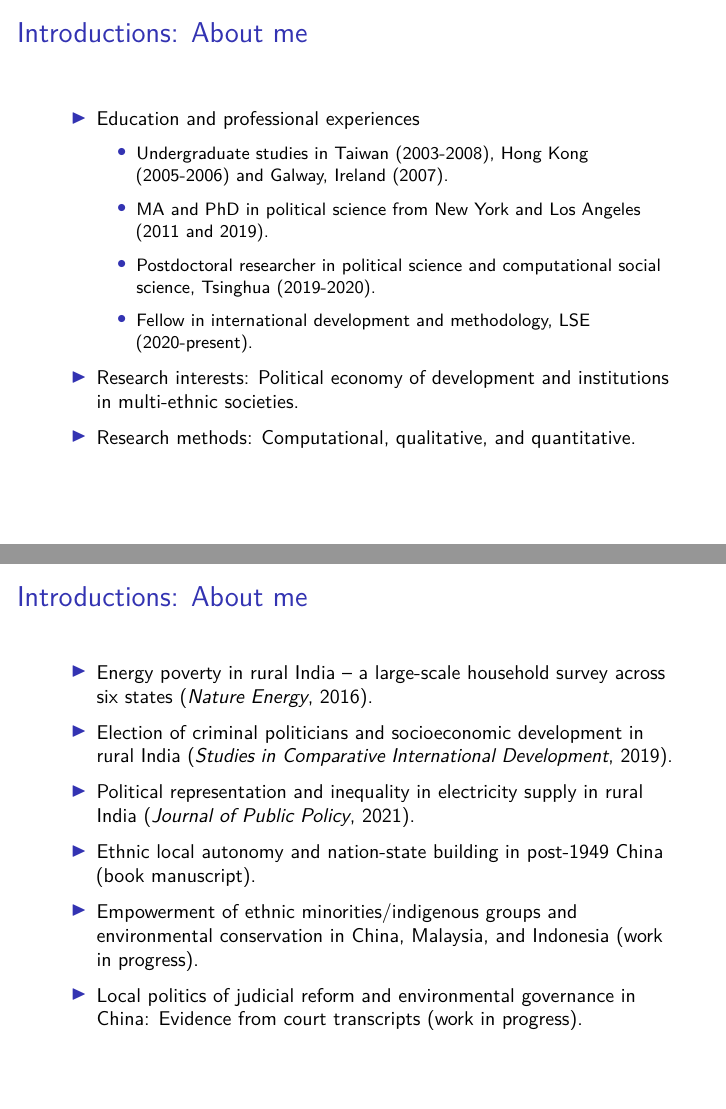
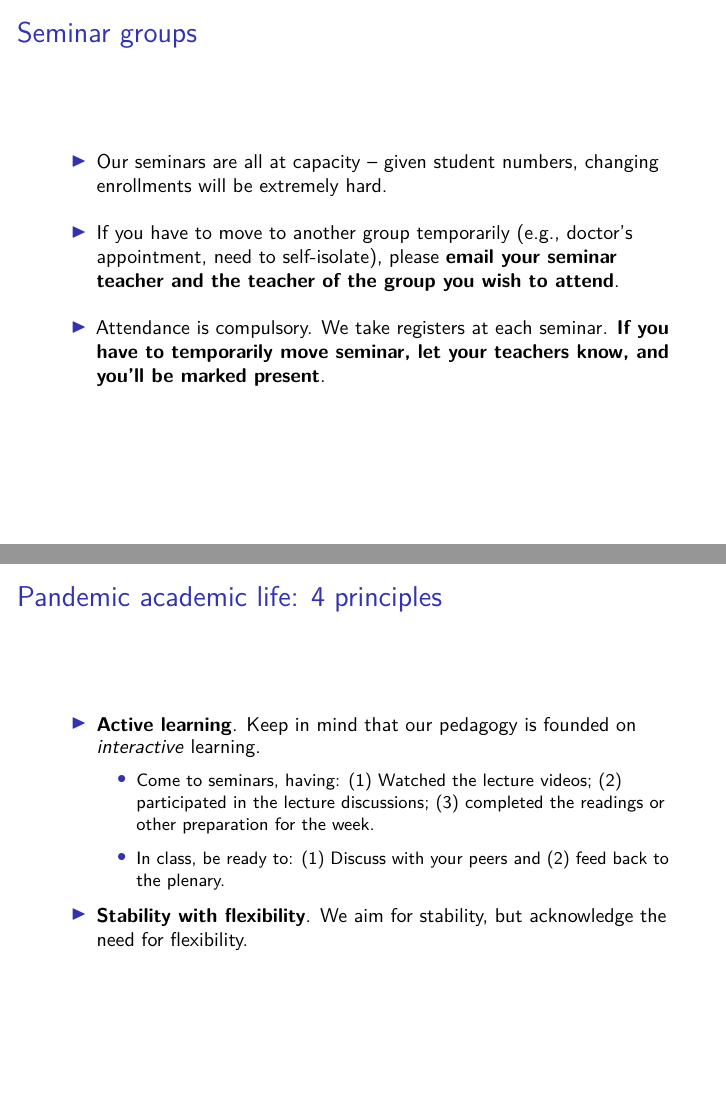
Before and after one commit to ccheng11/MY410, an R Markdown document (Week 2/Week 2 Puzzles.Rmd): pages 3 and 4 of 18 before the commit and pages 3 and 4 of 14 after it, joined at a grey line. Rendered offline with R 4.5, knitr and Pandoc, then LaTeX, with nearby package versions.

Commit message:
Week 2 post-seminar update

```diff
--- a/Week 2/Week 2 Puzzles.Rmd
+++ b/Week 2/Week 2 Puzzles.Rmd
@@ -32,29 +29,3 @@ fontsize: 10pt
-\begin{itemize}
-  \item Education and professional experiences
-  \begin{itemize}
-    \item Undergraduate studies in Taiwan (2003-2008), Hong Kong (2005-2006) and Galway, Ireland (2007).
-    \item MA and PhD in political science from New York and Los Angeles (2011 and 2019).
-    \item Postdoctoral researcher in political science and computational social science, Tsinghua (2019-2020).
-    \item Fellow in international development and methodology, LSE (2020-present).
-  \end{itemize}
-  \item Research interests: Political economy of development and institutions in multi-ethnic societies.
-  \item Research methods: Computational, qualitative, and quantitative.
-\end{itemize}
-
-## Introductions: About me
-
-\begin{itemize}
-  \item Energy poverty in rural India -- a large-scale household survey across six states (\textit{Nature Energy}, 2016).
-  \item Election of criminal politicians and socioeconomic development in rural India (\textit{Studies in Comparative International Development}, 2019).
-  \item Political representation and inequality in electricity supply in rural India (\textit{Journal of Public Policy}, 2021).
-  \item Ethnic local autonomy and nation-state building in post-1949 China (book manuscript).
-  \item Empowerment of ethnic minorities/indigenous groups and environmental conservation in China, Malaysia, and Indonesia (work in progress).
-  \item Local politics of judicial reform and environmental governance in China: Evidence from court transcripts (work in progress).
-\end{itemize}
-
-## Introductions
-
-Now let's hear from you all. \pause Please share with us your name, MSc programme, undergraduate major and/or professional experiences, and one thing interesting about you.
 
 ## Seminar groups
 
```
Also changed, not shown: Week 2/Week-2-Puzzles.pdf, Week 2/Week 2 Puzzles.Rmd (5 more changed lines).
